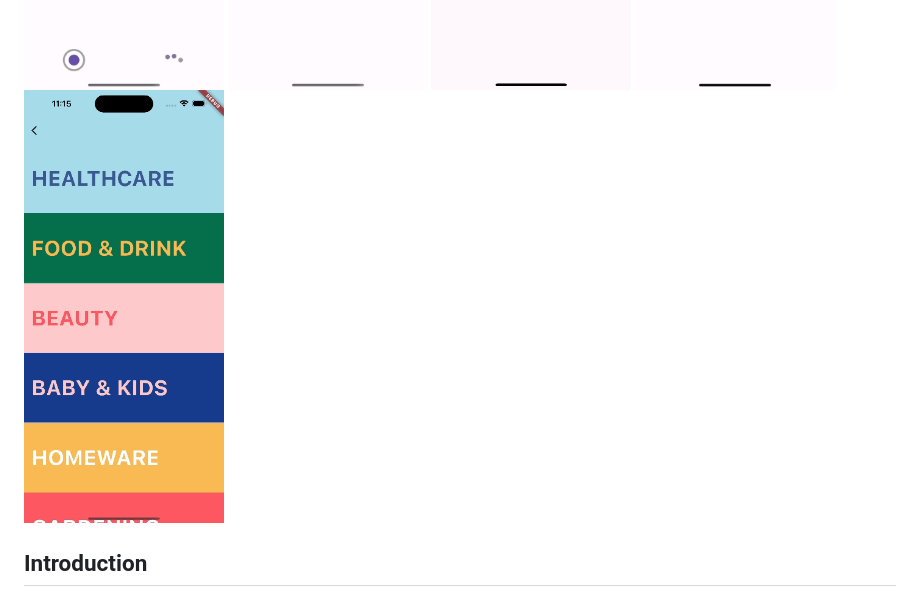
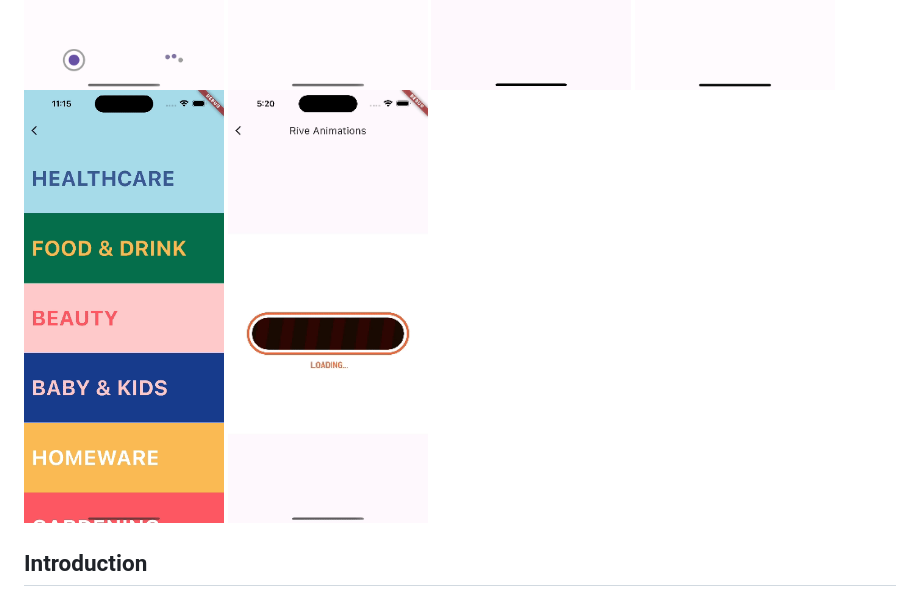
Before and after one commit to alvaroarmijos/flutter_widgets, a Markdown page: README.md, the part around the change. GitHub-like rendering; pictures changed too: docs/miner_loading.gif (added).

Commit message:
Add Rive animations - miner loading

```diff
--- a/README.md
+++ b/README.md
@@ -13,6 +13,7 @@ A collection of examples showcasing the usage of various widgets in Flutter. Thi
     <img src="./docs/custom_modal.gif" width="200"/ hspace="5">
     <img src="./docs/button_styles.png" width="200"/ hspace="5">
     <img src="./docs/menu_ui_animation.gif" width="200"/ hspace="5">
+    <img src="./docs/miner_loading.gif" width="200"/ hspace="5">
 </p>
 
 ## Introduction
```
Also changed, not shown: 11 other files.
